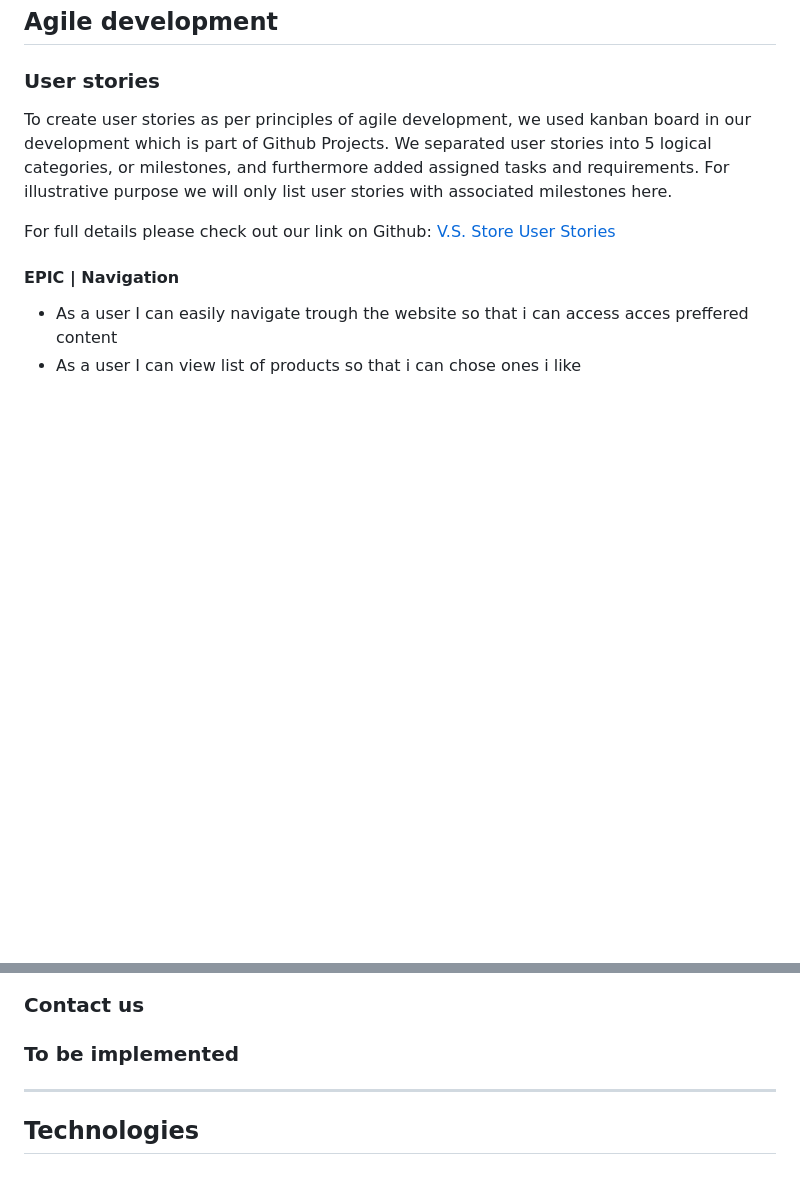
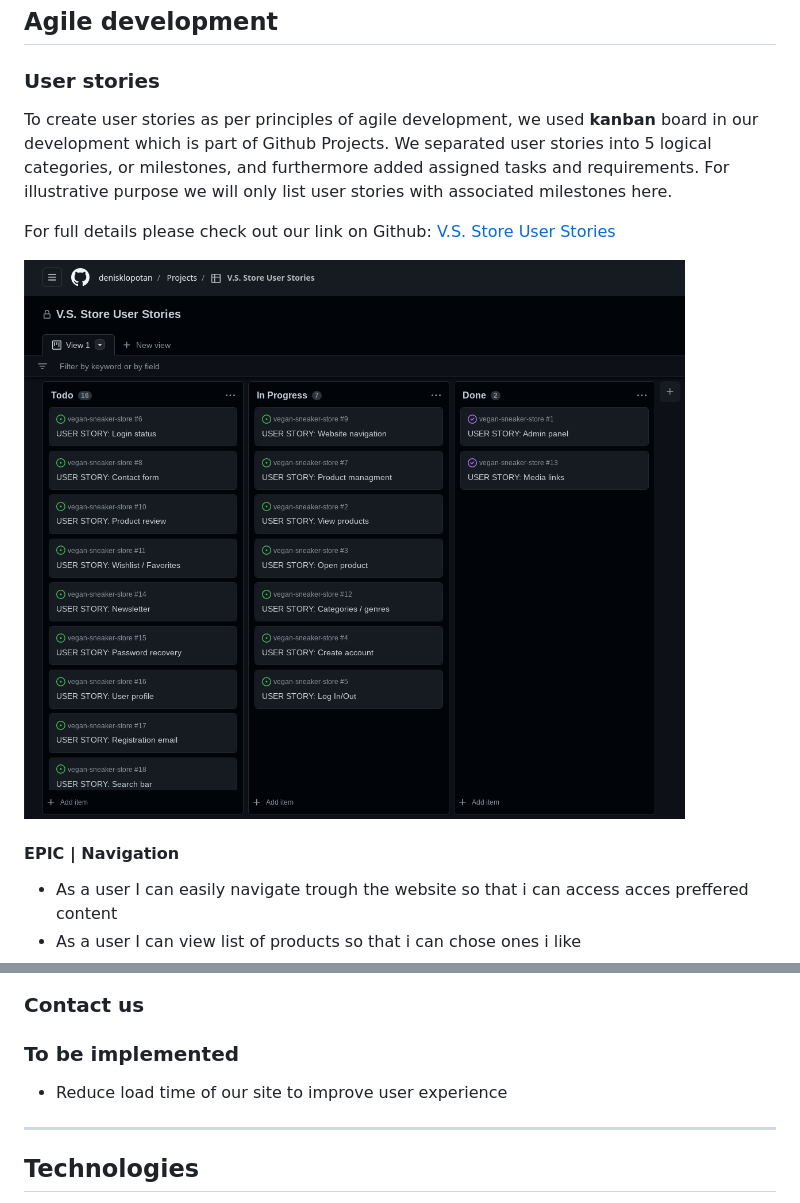
Before and after one commit to Code-Institute-Submissions/denisklopotan-vegan-sneaker-store_JanResub, a Markdown page: README.md, 2 parts joined by grey strips. GitHub-like rendering; pictures changed too: media/user-stories.png (added); blank space fills up the shorter version.

```diff
--- a/README.md
+++ b/README.md
@@ -35,10 +35,12 @@ Eventually i connected the dots, and hence, a perfect idea was born.. :)
 
 ### User stories
 
-To create user stories as per principles of agile development, we used kanban board in our development which is part of Github Projects.
+To create user stories as per principles of agile development, we used **kanban** board in our development which is part of Github Projects.
 We separated user stories into 5 logical categories, or milestones, and furthermore added assigned tasks and requirements. For illustrative purpose we will only list user stories with associated milestones here.
 
 For full details please check out our link on Github: [V.S. Store User Stories](https://github.com/users/denisklopotan/projects/4)
+
+![kanban](media/user-stories.png)
 
 #### EPIC | Navigation
 
@@ -155,6 +169,7 @@ If you want to use Mailchimp for your site please visit their website [here](htt
 #### Checkout
 ### Contact us
 ### To be implemented
+- Reduce load time of our site to improve user experience
 
 ***
 ## Technologies
```
Also changed, not shown: other parts of README.md (+20 -8 lines), media/mailchimp-newsletter-form-box.png (added), media/vegan-sneaker-store-high-resolution-logo-color-on-transparent-background.png (deleted), media/vegan-sneaker-store-logo-yellow-green.png (deleted), 3 other files.
